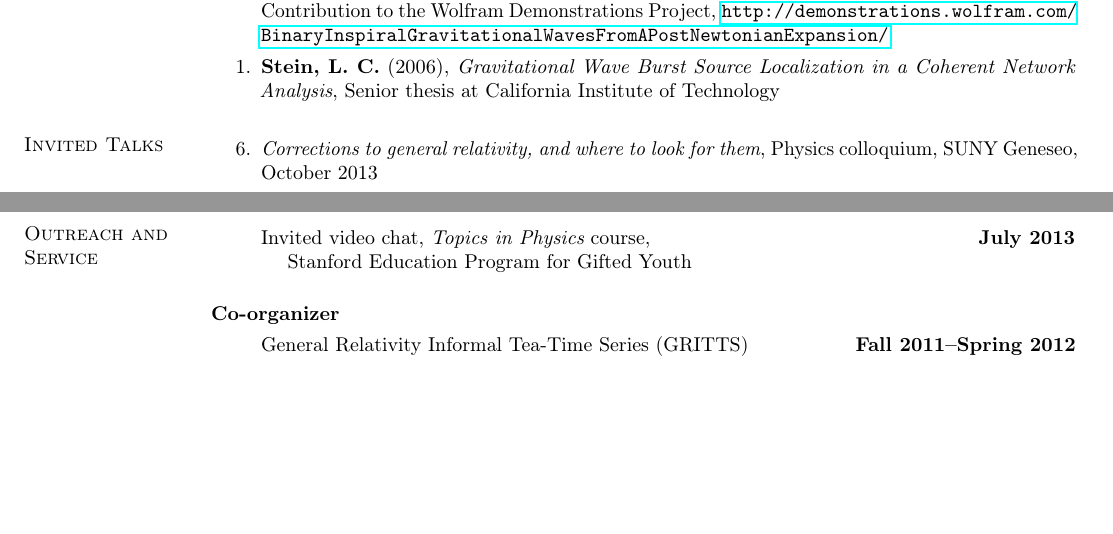
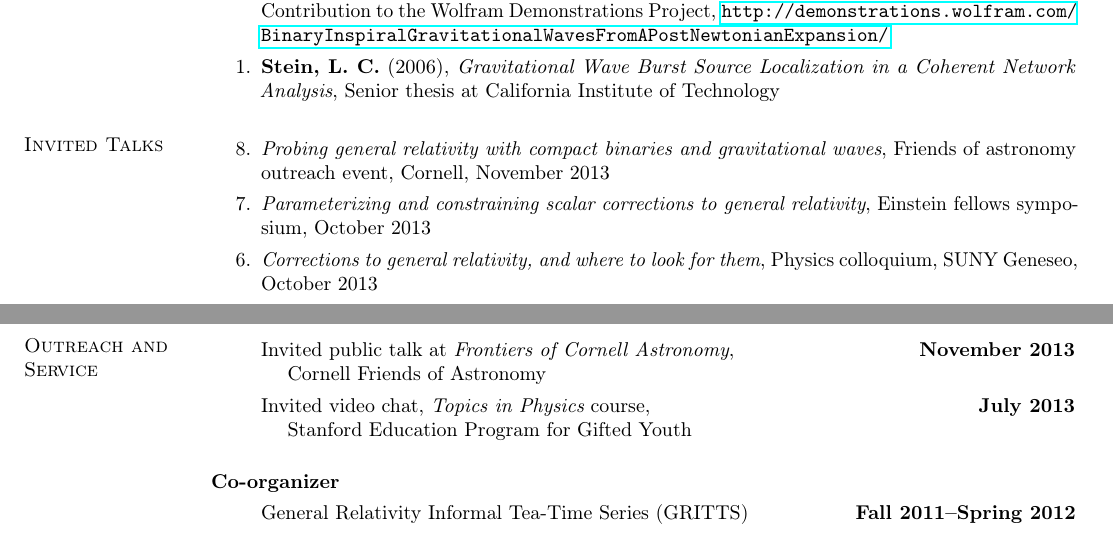
Before and after one commit to duetosymmetry/cv, a LaTeX CV (LeoCStein.tex, which reads TalksContent.tex): two parts of pages 2 and 3 of 3, joined at a grey line, cut so that both start at the same text, the shorter picture padded with empty space. Compiled offline with pdfLaTeX.

Commit message:
Added talks: 1. Einstein fellowship symposium 2. Friends of astronomy event

```diff
--- a/LeoCStein.tex
+++ b/LeoCStein.tex
@@ -105,6 +105,8 @@ signals of gravity theories from the early universe.
 
 \section{\sc Outreach and Service}
 \begin{itemize}
+\item[] Invited public talk at {\it Frontiers of Cornell Astronomy}, \hfill {\bf November 2013} \\
+\hspace*{1em} Cornell Friends of Astronomy
 \item[] Invited video chat, {\it Topics in Physics} course, \hfill {\bf July 2013} \\
 \hspace*{1em} Stanford Education Program for Gifted Youth
 \end{itemize}
--- a/TalksContent.tex
+++ b/TalksContent.tex
@@ -1,5 +1,10 @@
 \section{\sc Invited Talks}
 \begin{enumerate}
+\item[{8.}] {\it Probing general relativity with compact binaries and
+    gravitational waves},
+  Friends of astronomy outreach event, Cornell, November 2013
+\item[{7.}] {\it Parameterizing and constraining scalar corrections to general relativity},
+  Einstein fellows symposium, October 2013
 \item[{6.}] {\it Corrections to general relativity, and where to look for them},
   Physics colloquium, SUNY Geneseo, October 2013
 \item[{5.}] {\it Parameterizing scalar corrections to general relativity}, UMD gravity seminar,
```
